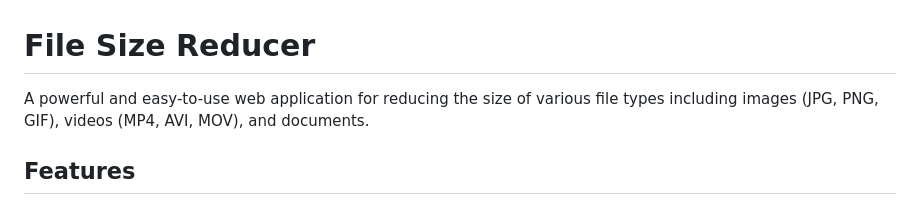
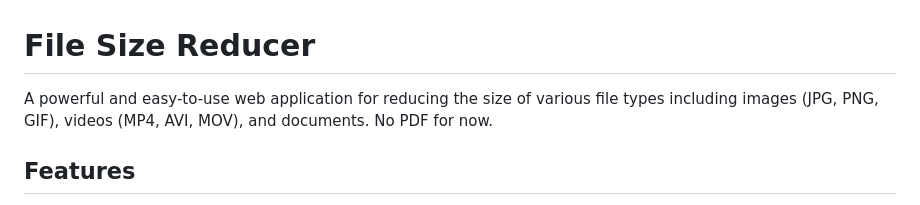
Before and after one commit to ardabulut46/file-size-reducer, a Markdown page: README.md, the part around the change. Rendered like a GitHub page.

Commit message:
Update README to clarify that PDF file reduction is not currently supported.

```diff
--- a/README.md
+++ b/README.md
@@ -1,6 +1,6 @@
 # File Size Reducer
 
-A powerful and easy-to-use web application for reducing the size of various file types including images (JPG, PNG, GIF), videos (MP4, AVI, MOV), and documents.
+A powerful and easy-to-use web application for reducing the size of various file types including images (JPG, PNG, GIF), videos (MP4, AVI, MOV), and documents. No PDF for now.
 
 ## Features
 
```
